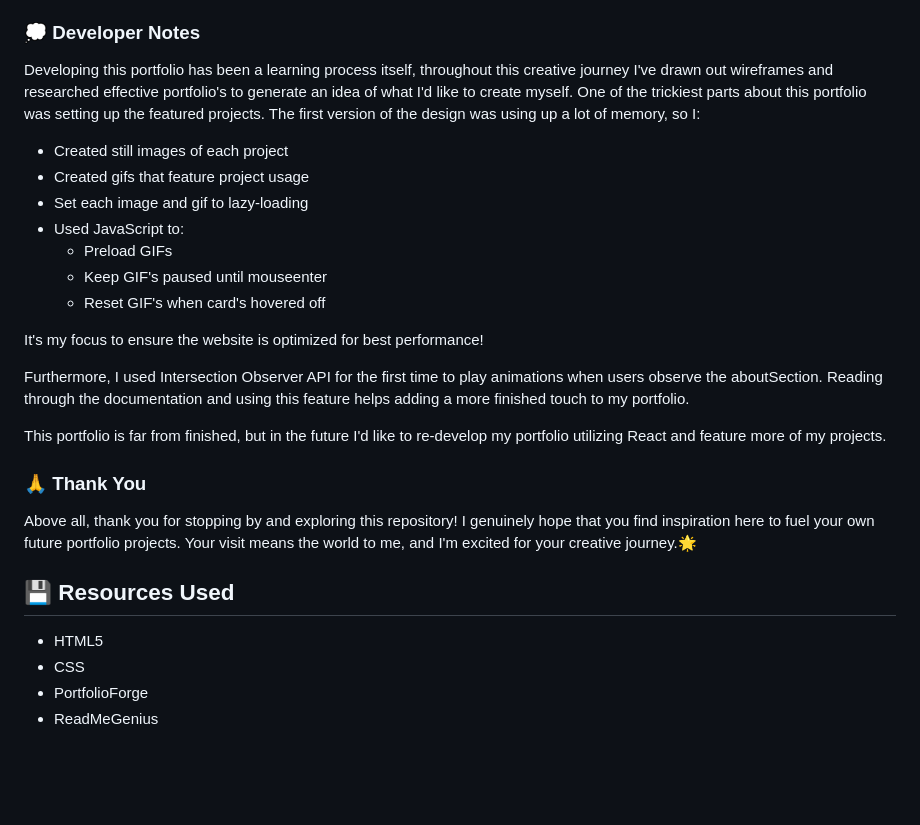
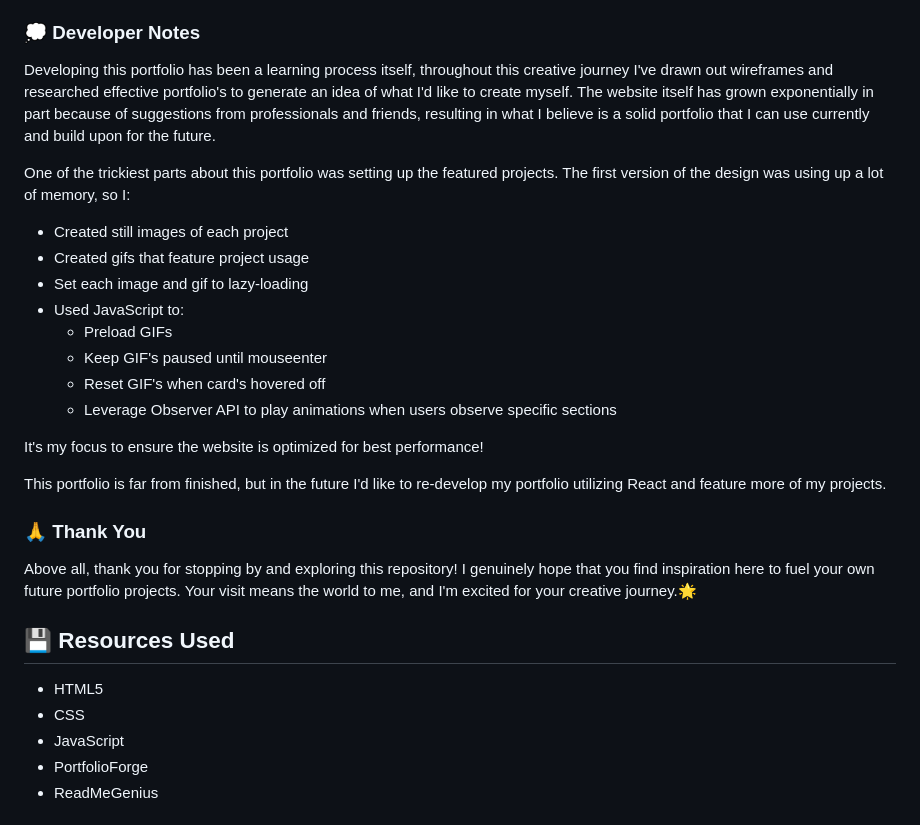
Before and after one commit to jwilferd10/Jonathan-Wilferd-PortfolioForge, a Markdown page: README.md, the part around the change. Rendered like a GitHub page; blank space fills up the shorter version.

```diff
--- a/README.md
+++ b/README.md
@@ -27,7 +27,9 @@ This repository serves as a live example of how PortfolioForge can be leveraged
 As you navigate through this portfolio, you'll witness a curated collection of my projects, each representing a step in my development journey. From coding bootcamps to self-study and freelancing, this portfolio encapsulates the evolution of my skills and dedication to the craft.
 
 ### 💭 Developer Notes
-Developing this portfolio has been a learning process itself, throughout this creative journey I've drawn out wireframes and researched effective portfolio's to generate an idea of what I'd like to create myself. One of the trickiest parts about this portfolio was setting up the featured projects. The first version of the design was using up a lot of memory, so I:
+Developing this portfolio has been a learning process itself, throughout this creative journey I've drawn out wireframes and researched effective portfolio's to generate an idea of what I'd like to create myself. The website itself has grown exponentially in part because of suggestions from professionals and friends, resulting in what I believe is a solid portfolio that I can use currently and build upon for the future.
+
+One of the trickiest parts about this portfolio was setting up the featured projects. The first version of the design was using up a lot of memory, so I:
 - Created still images of each project
 - Created gifs that feature project usage
 - Set each image and gif to lazy-loading
@@ -35,10 +37,9 @@ Developing this portfolio has been a learning process itself, throughout this cr
   - Preload GIFs
   - Keep GIF's paused until mouseenter
   - Reset GIF's when card's hovered off
+  - Leverage Observer API to play animations when users observe specific sections
 
 It's my focus to ensure the website is optimized for best performance!
-
-Furthermore, I used Intersection Observer API for the first time to play animations when users observe the aboutSection. Reading through the documentation and using this feature helps adding a more finished touch to my portfolio.
 
 This portfolio is far from finished, but in the future I'd like to re-develop my portfolio utilizing React and feature more of my projects.
 
@@ -48,6 +49,7 @@ Above all, thank you for stopping by and exploring this repository! I genuinely
 ## :floppy_disk: Resources Used
 - HTML5
 - CSS
+- JavaScript
 - PortfolioForge
 - ReadMeGenius
 
```
